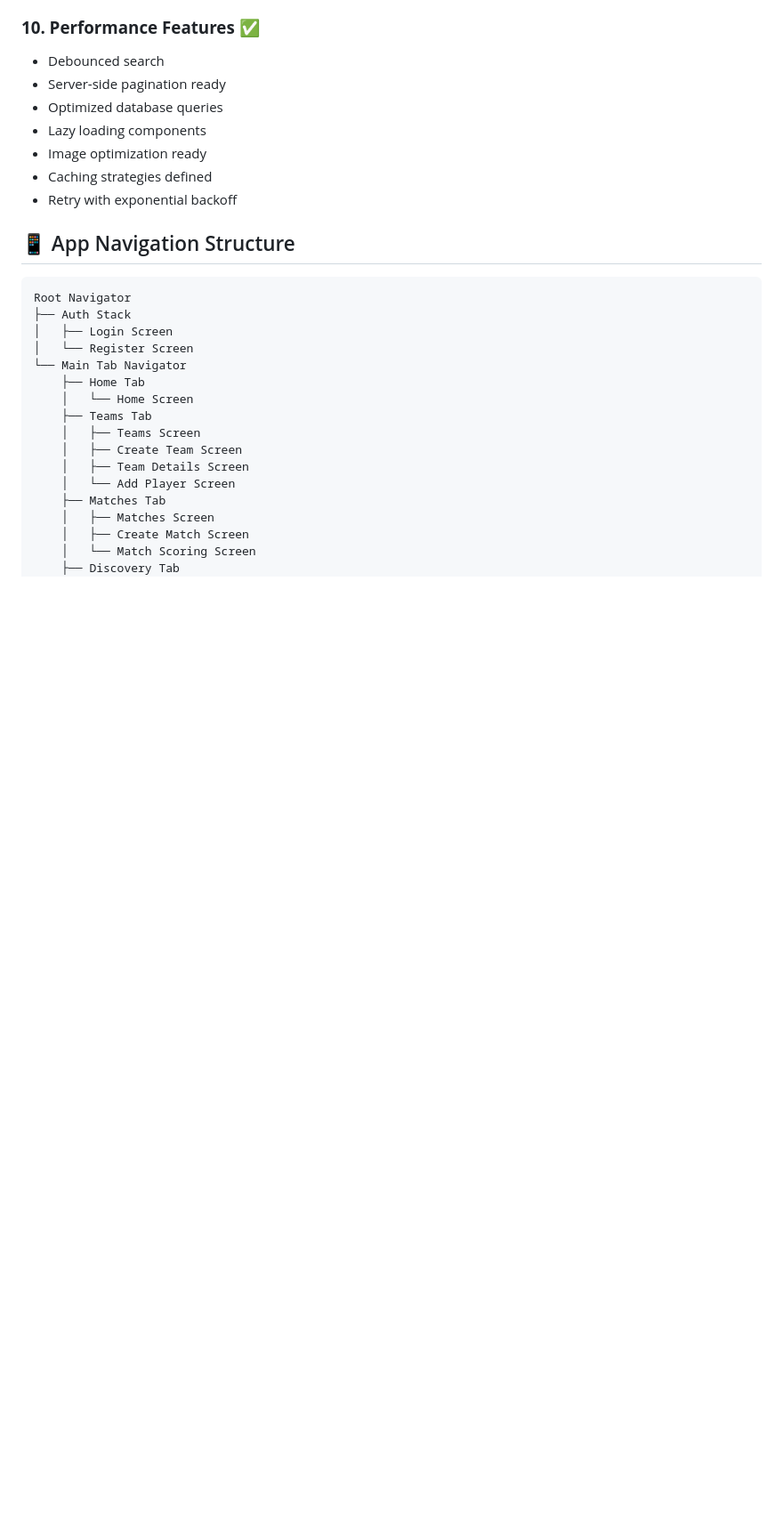
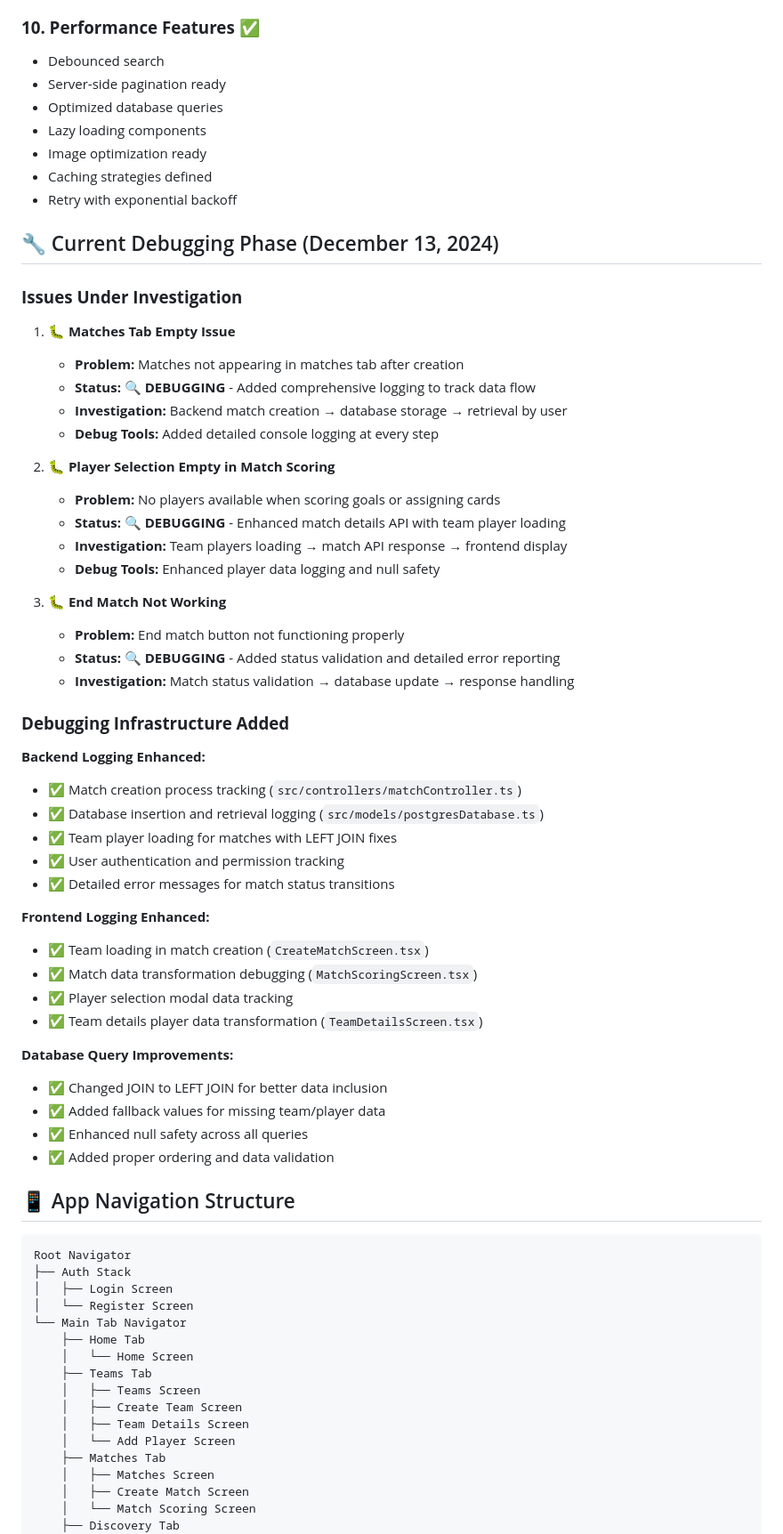
Before and after one commit to aakashthirteen/football-stars, a Markdown page: PROJECT_STATUS.md, the part around one of its changes. Shown at 89% size. GitHub-like rendering; blank space fills up the shorter version.

```diff
--- a/PROJECT_STATUS.md
+++ b/PROJECT_STATUS.md
@@ -128,6 +128,48 @@
 - Image optimization ready
 - Caching strategies defined
 - Retry with exponential backoff
+
+## 🔧 Current Debugging Phase (December 13, 2024)
+
+### **Issues Under Investigation**
+
+1. **🐛 Matches Tab Empty Issue**
+   - **Problem:** Matches not appearing in matches tab after creation
+   - **Status:** 🔍 **DEBUGGING** - Added comprehensive logging to track data flow
+   - **Investigation:** Backend match creation → database storage → retrieval by user
+   - **Debug Tools:** Added detailed console logging at every step
+
+2. **🐛 Player Selection Empty in Match Scoring**
+   - **Problem:** No players available when scoring goals or assigning cards
+   - **Status:** 🔍 **DEBUGGING** - Enhanced match details API with team player loading
+   - **Investigation:** Team players loading → match API response → frontend display
+   - **Debug Tools:** Enhanced player data logging and null safety
+
+3. **🐛 End Match Not Working**
+   - **Problem:** End match button not functioning properly
+   - **Status:** 🔍 **DEBUGGING** - Added status validation and detailed error reporting
+   - **Investigation:** Match status validation → database update → response handling
+
+### **Debugging Infrastructure Added**
+
+**Backend Logging Enhanced:**
+- ✅ Match creation process tracking (`src/controllers/matchController.ts`)
+- ✅ Database insertion and retrieval logging (`src/models/postgresDatabase.ts`)
+- ✅ Team player loading for matches with LEFT JOIN fixes
+- ✅ User authentication and permission tracking
+- ✅ Detailed error messages for match status transitions
+
+**Frontend Logging Enhanced:**
+- ✅ Team loading in match creation (`CreateMatchScreen.tsx`)
+- ✅ Match data transformation debugging (`MatchScoringScreen.tsx`)
+- ✅ Player selection modal data tracking
+- ✅ Team details player data transformation (`TeamDetailsScreen.tsx`)
+
+**Database Query Improvements:**
+- ✅ Changed JOIN to LEFT JOIN for better data inclusion
+- ✅ Added fallback values for missing team/player data
+- ✅ Enhanced null safety across all queries
+- ✅ Added proper ordering and data validation
 
 ## 📱 App Navigation Structure
 
```
Also changed, not shown: other parts of PROJECT_STATUS.md (+27 -9 lines).
